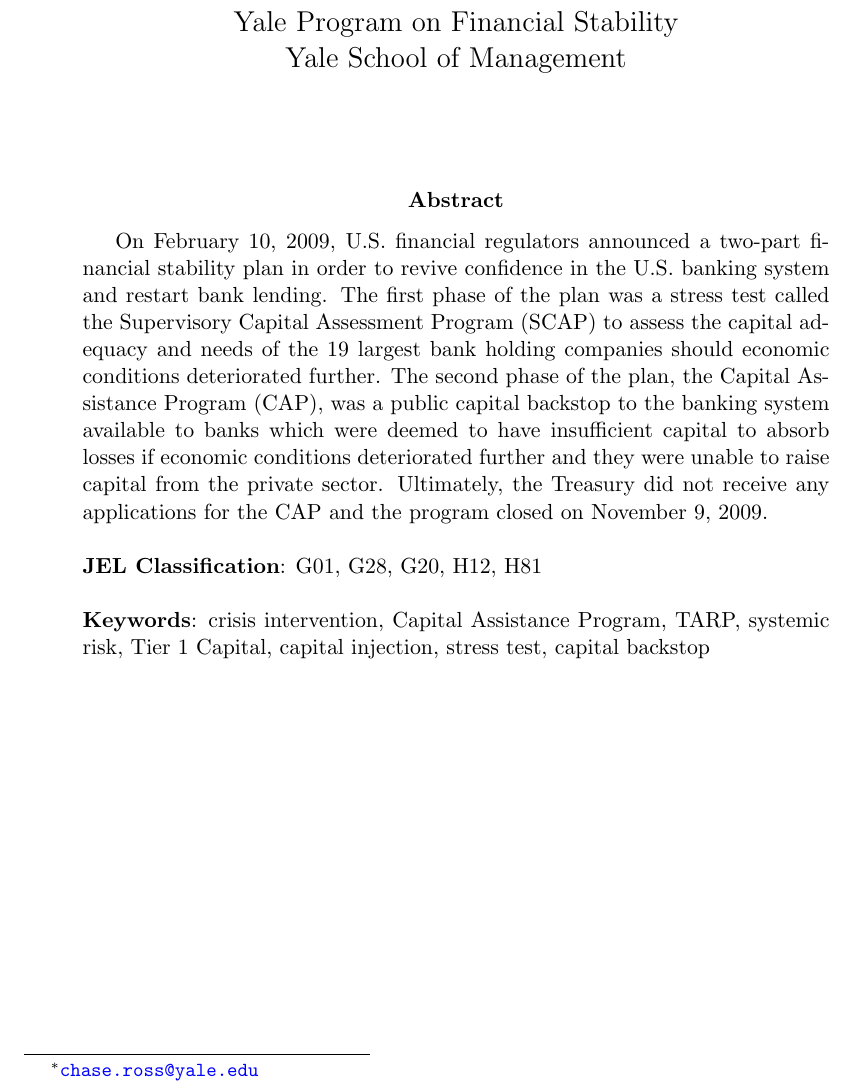
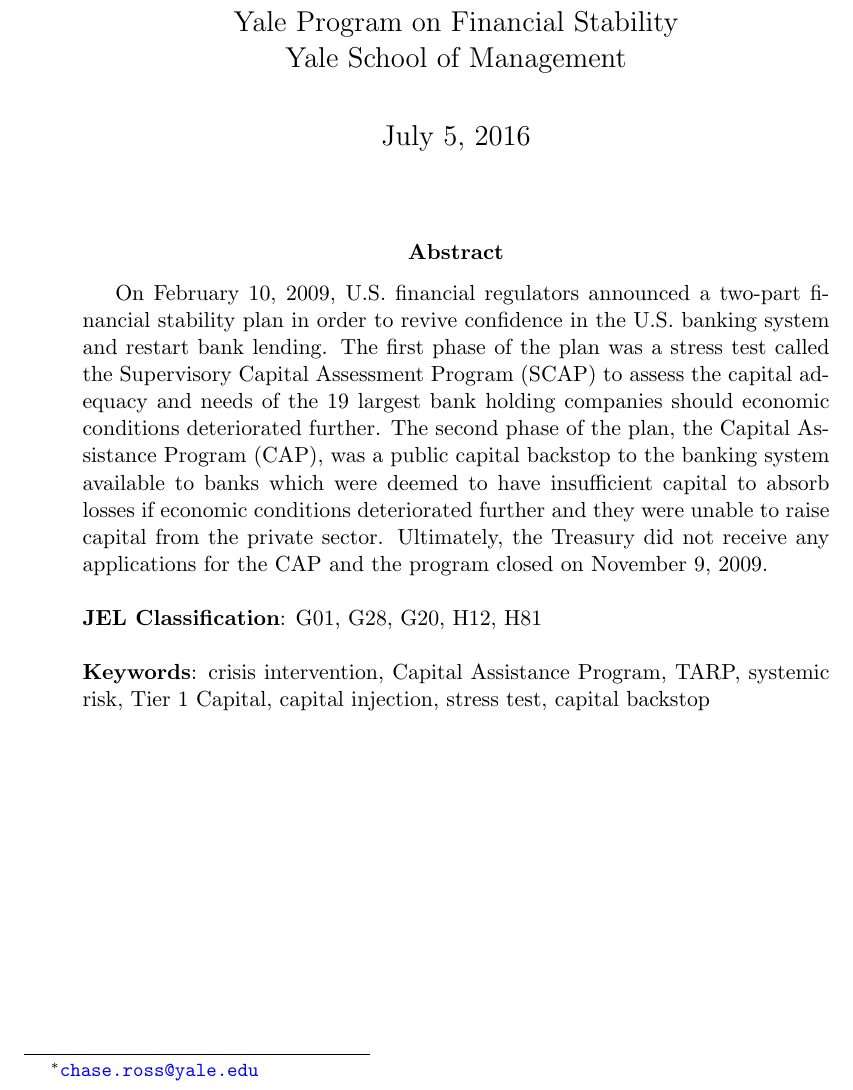
Before and after one commit to chaseross/cap, a LaTeX paper (code/CAP.tex): part of page 1 of 21, cut so that both start at the same text. Compiled offline with pdfLaTeX.

Commit message:
submitted to editor

```diff
--- a/code/CAP.tex
+++ b/code/CAP.tex
@@ -221,8 +221,6 @@
 \title{The Capital Assistance Program}
 \author{Chase P. Ross\thanks{\texttt{\href{mailto:chase.ross@yale.edu}{chase.ross@yale.edu}}}}
 \affil{Yale Program on Financial Stability \\ Yale School of Management}
-\date{}
-
 
 \maketitle
 
```
Also changed, not shown: code/CAP.bib (+2 -2 lines), output/CAP.pdf.
